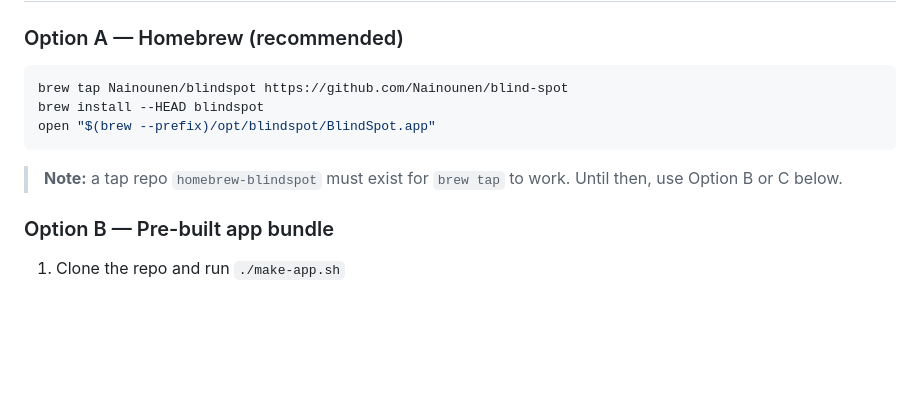
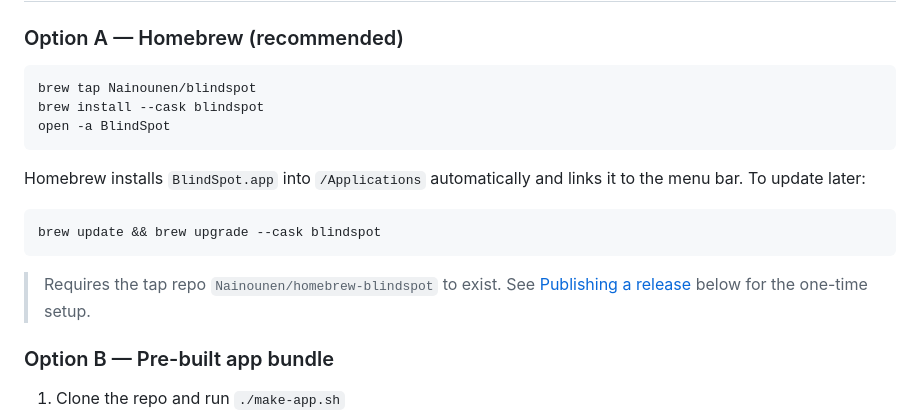
Before and after one commit to Nainounen/blind-spot, a Markdown page: README.md, the part around one of its changes. Drawn GitHub-style; blank space fills up the shorter version.

````diff
--- a/README.md
+++ b/README.md
@@ -11,13 +11,20 @@ Press **⌘⇧Space** over any selected text. An answer streams back in a floati
 ### Option A — Homebrew (recommended)
 
 ```bash
-brew tap Nainounen/blindspot https://github.com/Nainounen/blind-spot
-brew install --HEAD blindspot
-open "$(brew --prefix)/opt/blindspot/BlindSpot.app"
+brew tap Nainounen/blindspot
+brew install --cask blindspot
+open -a BlindSpot
 ```
 
-> **Note:** a tap repo `homebrew-blindspot` must exist for `brew tap` to work.
-> Until then, use Option B or C below.
+Homebrew installs `BlindSpot.app` into `/Applications` automatically and
+links it to the menu bar. To update later:
+
+```bash
+brew update && brew upgrade --cask blindspot
+```
+
+> Requires the tap repo `Nainounen/homebrew-blindspot` to exist. See
+> [Publishing a release](#publishing-a-release) below for the one-time setup.
 
 ### Option B — Pre-built app bundle
 
````
Also changed, not shown: other parts of README.md (+59 -5 lines).
